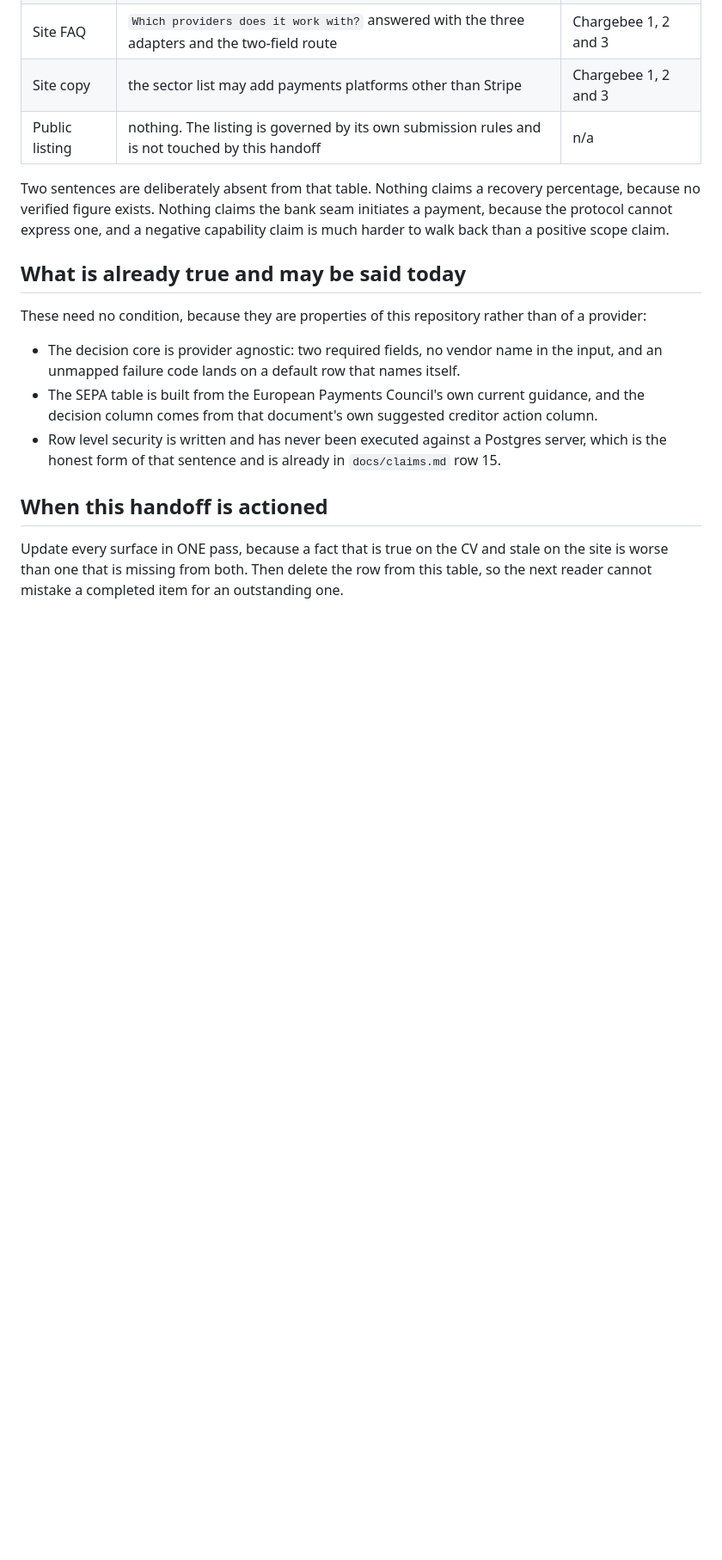
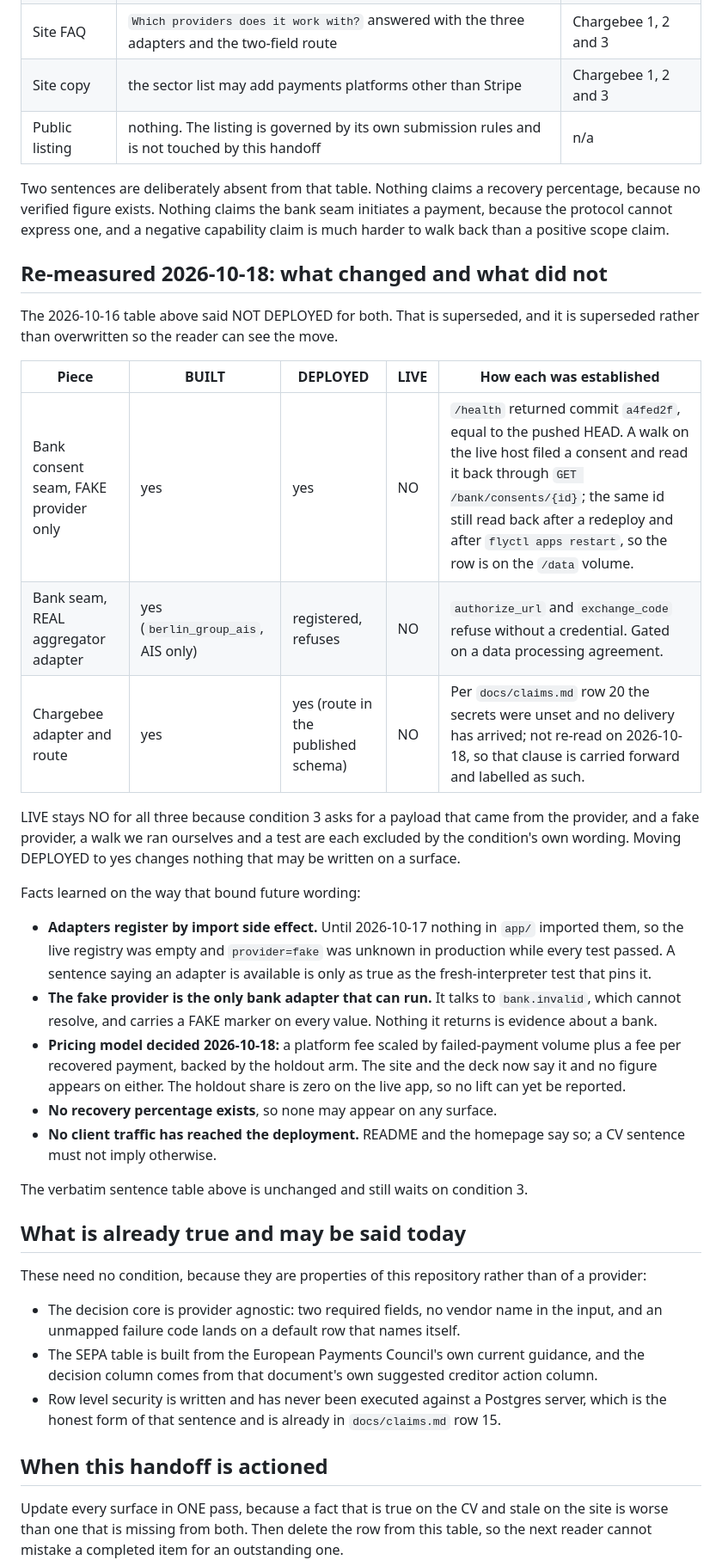
Before and after one commit to IvanSFlowGit/paypilot, a Markdown page: docs/handoff-surface-update-gated.md, the part around one of its changes. Shown at 86% size. GitHub-like rendering; blank space fills up the shorter version.

Commit message:
handoff: re-measure the surface update gate on 2026-10-18
Bank consent seam (fake provider) and the Chargebee route are now DEPLOYED, so
the 2026-10-16 NOT DEPLOYED rows are superseded, kept beside the new table.
LIVE is still NO for all three, so nothing may be written to a surface yet.
Records how each state was established and the facts that bound future wording.

```diff
--- a/docs/handoff-surface-update-gated.md
+++ b/docs/handoff-surface-update-gated.md
@@ -60,6 +62,41 @@ bank seam initiates a payment, because the protocol cannot express one, and a
 negative capability claim is much harder to walk back than a positive scope
 claim.
 
+## Re-measured 2026-10-18: what changed and what did not
+
+The 2026-10-16 table above said NOT DEPLOYED for both. That is superseded, and
+it is superseded rather than overwritten so the reader can see the move.
+
+| Piece | BUILT | DEPLOYED | LIVE | How each was established |
+|---|---|---|---|---|
+| Bank consent seam, FAKE provider only | yes | yes | NO | `/health` returned commit `a4fed2f`, equal to the pushed HEAD. A walk on the live host filed a consent and read it back through `GET /bank/consents/{id}`; the same id still read back after a redeploy and after `flyctl apps restart`, so the row is on the `/data` volume. |
+| Bank seam, REAL aggregator adapter | yes (`berlin_group_ais`, AIS only) | registered, refuses | NO | `authorize_url` and `exchange_code` refuse without a credential. Gated on a data processing agreement. |
+| Chargebee adapter and route | yes | yes (route in the published schema) | NO | Per `docs/claims.md` row 20 the secrets were unset and no delivery has arrived; not re-read on 2026-10-18, so that clause is carried forward and labelled as such. |
+
+LIVE stays NO for all three because condition 3 asks for a payload that came
+from the provider, and a fake provider, a walk we ran ourselves and a test are
+each excluded by the condition's own wording. Moving DEPLOYED to yes changes
+nothing that may be written on a surface.
+
+Facts learned on the way that bound future wording:
+
+- **Adapters register by import side effect.** Until 2026-10-17 nothing in
+  `app/` imported them, so the live registry was empty and `provider=fake` was
+  unknown in production while every test passed. A sentence saying an adapter
+  is available is only as true as the fresh-interpreter test that pins it.
+- **The fake provider is the only bank adapter that can run.** It talks to
+  `bank.invalid`, which cannot resolve, and carries a FAKE marker on every value.
+  Nothing it returns is evidence about a bank.
+- **Pricing model decided 2026-10-18:** a platform fee scaled by failed-payment
+  volume plus a fee per recovered payment, backed by the holdout arm. The site
+  and the deck now say it and no figure appears on either. The holdout share is
+  zero on the live app, so no lift can yet be reported.
+- **No recovery percentage exists**, so none may appear on any surface.
+- **No client traffic has reached the deployment.** README and the homepage say
+  so; a CV sentence must not imply otherwise.
+
+The verbatim sentence table above is unchanged and still waits on condition 3.
+
 ## What is already true and may be said today
 
 These need no condition, because they are properties of this repository rather
```
Also changed, not shown: other parts of docs/handoff-surface-update-gated.md (+3 -1 lines).
